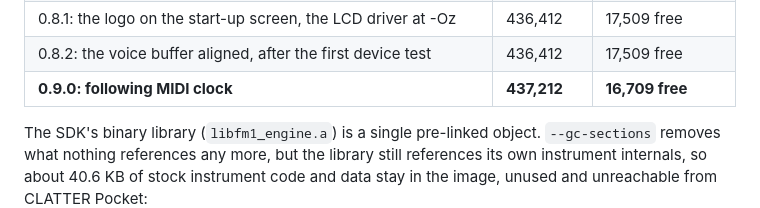
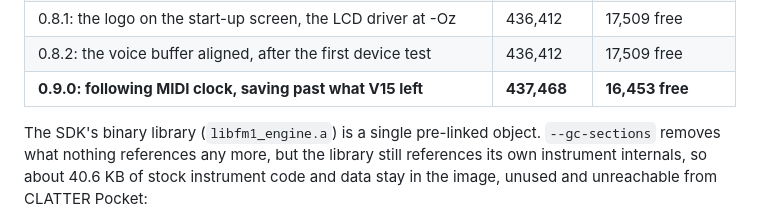
Before and after one commit to clickysteve/clatter-pocket, a Markdown page: FM1-REPLACEMENT.md, the part around the change. Drawn GitHub-style.

```diff
--- a/FM1-REPLACEMENT.md
+++ b/FM1-REPLACEMENT.md
@@ -53,7 +53,7 @@ The first report gave 479,232: that figure left out the boot area, BTIF and the
 | 0.8.0: copying a page, SYSTEM cut to what is read | 437,372 | 16,549 free |
 | 0.8.1: the logo on the start-up screen, the LCD driver at -Oz | 436,412 | 17,509 free |
 | 0.8.2: the voice buffer aligned, after the first device test | 436,412 | 17,509 free |
-| **0.9.0: following MIDI clock** | **437,212** | **16,709 free** |
+| **0.9.0: following MIDI clock, saving past what V15 left** | **437,468** | **16,453 free** |
 
 The SDK's binary library (`libfm1_engine.a`) is a single pre-linked object. `--gc-sections`
 removes what nothing references any more, but the library still references its own
```
Also changed, not shown: docs/POCKET-CONTROLS.md (+2 -1 lines).
